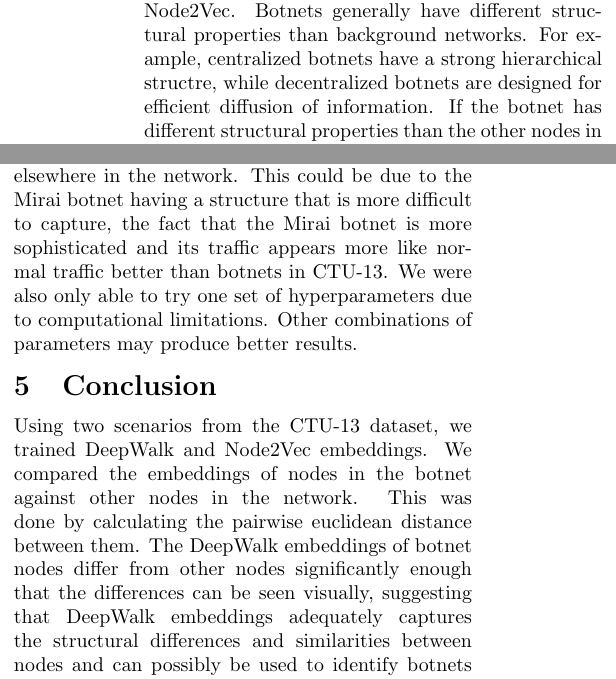
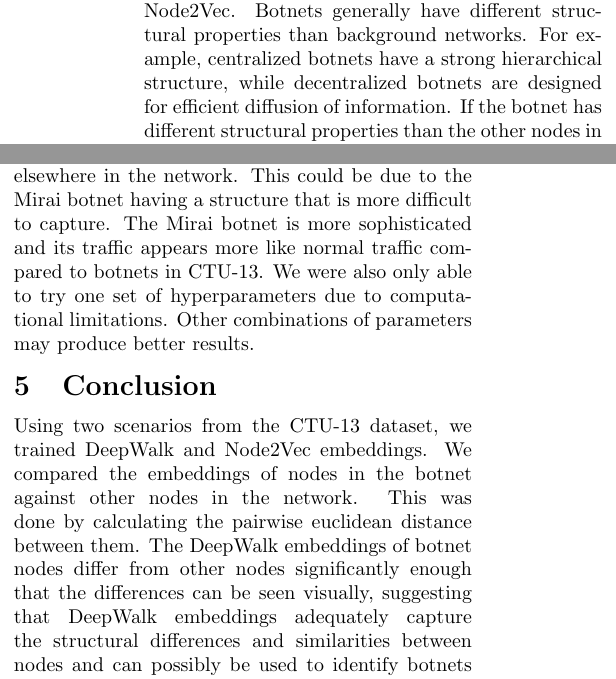
Before and after one commit to printfer/CS6490_NetworkSecurity_FinalProject, a LaTeX document (report/report_final.tex): two parts of the columns of pages 1 and 3 of 4, joined at a grey line, cut so that both start at the same text. Compiled offline with pdfLaTeX.

Commit message:
Fixed some typos

```diff
--- a/report/report_final.tex
+++ b/report/report_final.tex
@@ -38,7 +38,7 @@ Botnets are a significant source of network attacks, consisting of several compr
 
 Modern botnet detection methods still primarily rely on heuristics built on the manual analysis of traffic patterns, malware code, etc. Machine learning approaches help automate the process, relieving some of the manual labor placed on analysts while showing promise in their ability to detect botnets. However, most machine learning algorithms require inputs defined in the euclidean domain. Therefore, when used on network data, machine learning algorithms fail to take into account crucial relational information between nodes in the network.
 
-Our project involves studying the node embeddings produced by two of the most commonly used graph embedding algorithms, DeepWalk and Node2Vec. Botnets generally have different structural properties than background networks. For example, centralized botnets have a strong hierarchical structre, while decentralized botnets are designed for efficient diffusion of information. If the botnet has different structural properties than the other nodes in the network, the node embeddings produced by DeepWalk and Node2Vec should be different than nodes elsewhere in the network.
+Our project involves studying the node embeddings produced by two of the most commonly used graph embedding algorithms, DeepWalk and Node2Vec. Botnets generally have different structural properties than background networks. For example, centralized botnets have a strong hierarchical structure, while decentralized botnets are designed for efficient diffusion of information. If the botnet has different structural properties than the other nodes in the network, the node embeddings produced by DeepWalk and Node2Vec should be different than nodes elsewhere in the network.
 
 We trained both DeepWalk \cite{Perozzi} and Node2Vec \cite{Grover} on two scenarios provided as part of the CTU-13 \cite{Garcia} dataset, both of which contain an IRC botnet. The embeddings of nodes in the botnet produced by both algorithms are compared to the embeddings of normal and background nodes by visually inspecting them as well as examining the pointwise euclidean and cosine distances between them. We find that both of these algorithms produce botnet embeddings that are reasonably different from other nodes in the network.
 
@@ -99,12 +99,12 @@ We performed a similar analysis on scenario 11 using both DeepWalk and Node2Vec.
 
 \subsection{IoT-23 Dataset}
 
-We performed a similar analysis of Deepwalk embeddings on the IoT-23 Dataset. However, the embeddings do not give as clear of a result as the CTU-13 embeddings. We use the similar techniques as before and analyzed the similarity between botnet nodes and normal/background nodes by calculating the pairwise euclidean and cosine distances between them. However, the nodes in the botnet do not appear to be any more similar to each other compared to nodes elsewhere in the network. This could be due to the Mirai botnet having a structure that is more difficult to capture, the fact that the Mirai botnet is more sophisticated and its traffic appears more like normal traffic better than botnets in CTU-13. We were also only able to try one set of hyperparameters due to computational limitations. Other combinations of parameters may produce better results.
+We performed a similar analysis of Deepwalk embeddings on the IoT-23 Dataset. However, the embeddings do not give as clear of a result as the CTU-13 embeddings. We use the similar techniques as before and analyzed the similarity between botnet nodes and normal/background nodes by calculating the pairwise euclidean and cosine distances between them. However, the nodes in the botnet do not appear to be any more similar to each other compared to nodes elsewhere in the network. This could be due to the Mirai botnet having a structure that is more difficult to capture. The Mirai botnet is more sophisticated and its traffic appears more like normal traffic compared to botnets in CTU-13. We were also only able to try one set of hyperparameters due to computational limitations. Other combinations of parameters may produce better results.
 
 % Conclusion - Summarize your work and your results. Indicate any future directions.
 \section{Conclusion}
 
-Using two scenarios from the CTU-13 dataset, we trained DeepWalk and Node2Vec embeddings. We compared the embeddings of nodes in the botnet against other nodes in the network. This was done by calculating the pairwise euclidean distance between them. The DeepWalk embeddings of botnet nodes differ from other nodes significantly enough that the differences can be seen visually, suggesting that DeepWalk embeddings adequately captures the structural differences and similarities between nodes and can possibly be used to identify botnets within networks. However, for more sophisticated IoT botnets such as Mirai the results are not as clear. \newline
+Using two scenarios from the CTU-13 dataset, we trained DeepWalk and Node2Vec embeddings. We compared the embeddings of nodes in the botnet against other nodes in the network. This was done by calculating the pairwise euclidean distance between them. The DeepWalk embeddings of botnet nodes differ from other nodes significantly enough that the differences can be seen visually, suggesting that DeepWalk embeddings adequately capture the structural differences and similarities between nodes and can possibly be used to identify botnets within networks. However, for more sophisticated IoT botnets such as Mirai the results are not as clear. \newline
 
 Future work might include searching over a wider space of hyperparameters in order to examine if there exists a combination that produces better embeddings, especially for the more computationally expensive Node2Vec. Also, we might explore the embeddings of botnets that have different structures, such as P2P botnets and other IoT botnets.
 
```
Also changed, not shown: report/report_final.pdf, report/report_final.tex (6 more changed lines).
